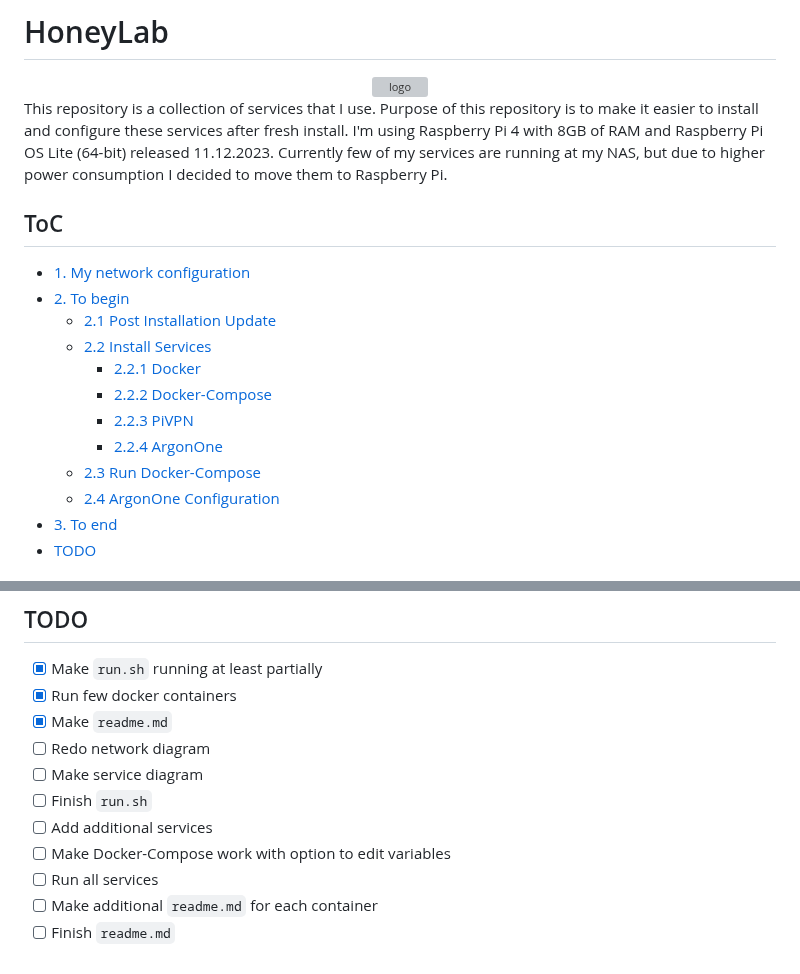
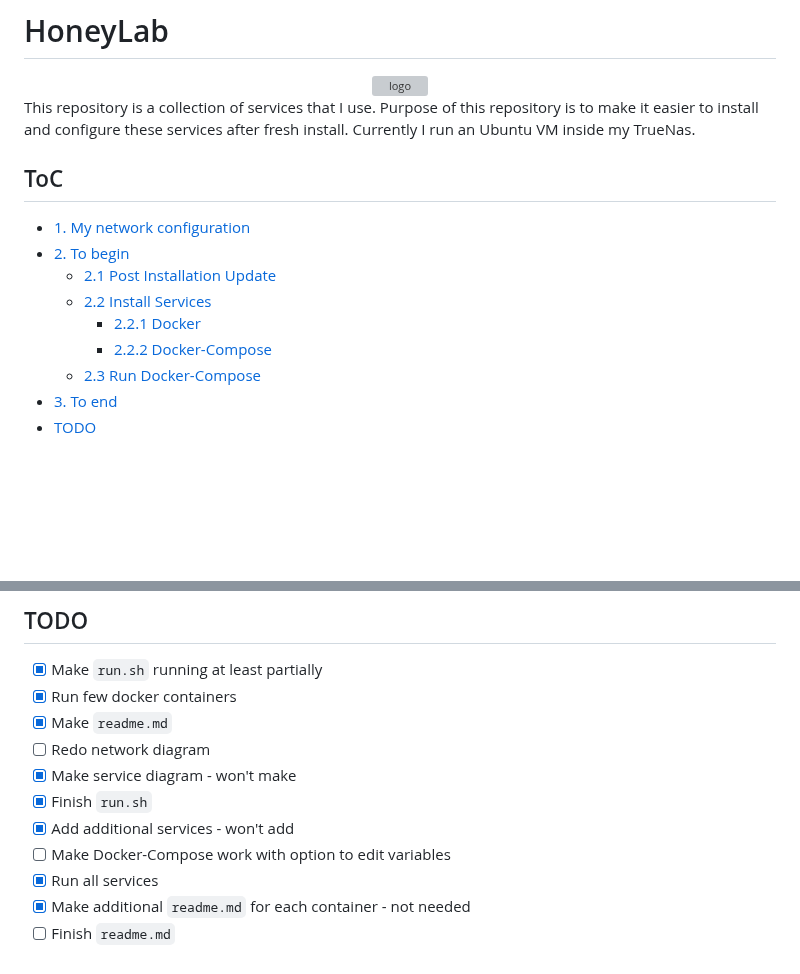
Before and after one commit to marioqqq/HoneyLab, a Markdown page: readme.md, 2 parts joined by grey strips. GitHub-like rendering; blank space fills up the shorter version; grey boxes are pictures that could not be loaded.

```diff
--- a/readme.md
+++ b/readme.md
@@ -2,7 +2,7 @@
 <div class="intro" align="center">
     <img src="./img/logo.png" width="25%" alt="logo">
 </div>
-This repository is a collection of services that I use. Purpose of this repository is to make it easier to install and configure these services after fresh install. I'm using Raspberry Pi 4 with 8GB of RAM and Raspberry Pi OS Lite (64-bit) released 11.12.2023. Currently few of my services are running at my NAS, but due to higher power consumption I decided to move them to Raspberry Pi.
+This repository is a collection of services that I use. Purpose of this repository is to make it easier to install and configure these services after fresh install. Currently I run an Ubuntu VM inside my TrueNas.
 
 ## ToC
 - [1. My network configuration](#1-my-network-configuration)
@@ -11,10 +11,7 @@ This repository is a collection of services that I use. Purpose of this reposito
     - [2.2 Install Services](#22-install-services)
         - [2.2.1 Docker](#221-docker)
         - [2.2.2 Docker-Compose](#222-docker-compose)
-        - [2.2.3 PiVPN](#223-pivpn)
-        - [2.2.4 ArgonOne](#224-argonone)
     - [2.3 Run Docker-Compose](#23-run-docker-compose)
-    - [2.4 ArgonOne Configuration](#24-argonone-configuration)
 - [3. To end](#3-to-end)
 - [TODO](#todo)
 
@@ -72,10 +57,10 @@ When you are done, you can exit the menu with `Cancel`. After that, you will be
 - [x] Run few docker containers
 - [x] Make `readme.md`
 - [ ] Redo network diagram
-- [ ] Make service diagram
-- [ ] Finish `run.sh`
-- [ ] Add additional services
+- [x] Make service diagram - won't make
+- [x] Finish `run.sh`
+- [x] Add additional services - won't add
 - [ ] Make Docker-Compose work with option to edit variables
-- [ ] Run all services
-- [ ] Make additional `readme.md` for each container
+- [x] Run all services
+- [x] Make additional `readme.md` for each container - not needed
 - [ ] Finish `readme.md`
```
Also changed, not shown: other parts of readme.md (+5 -17 lines), img/argon.png (deleted), img/dockerCompose.png (added), img/menu.png, img/reboot.png (deleted), img/services.png.
